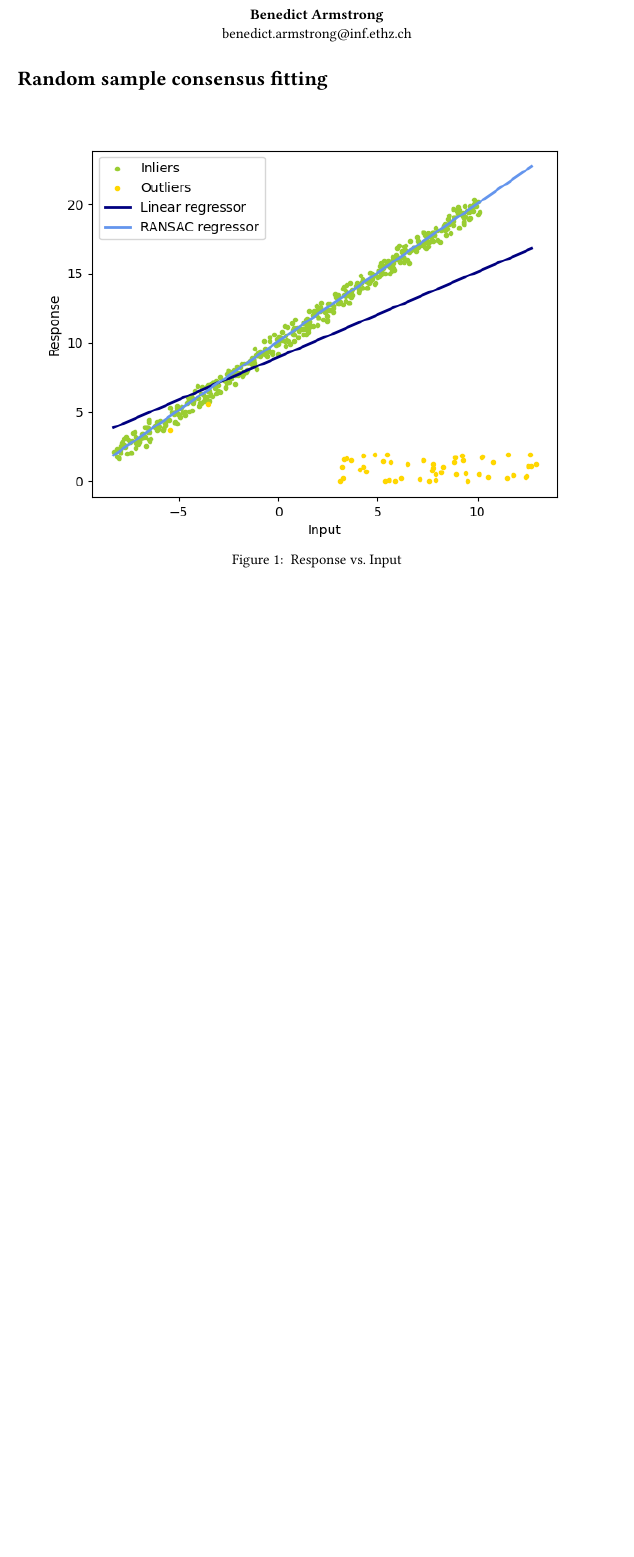
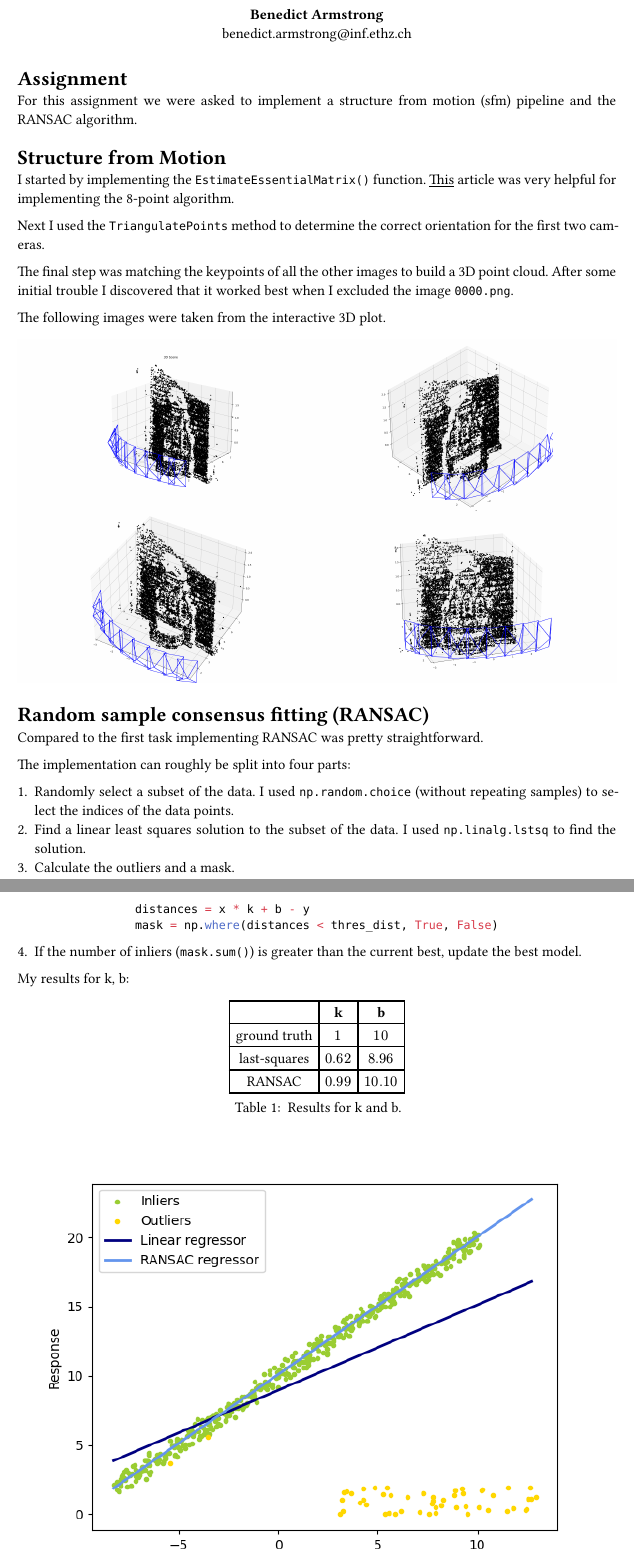
Before and after one commit to benedict-armstrong/ComputerVision, a Typst document (lab07/writeup/main.typ): part of the page before the commit and two parts of pages 1 and 2 of 2 after it, the two joined at a grey line, cut so that both start at the same text, the shorter picture padded with empty space. The pictures show the PDF file lab07/writeup/main.pdf that the author committed with the source.

Commit message:
added report lab 07

````diff
--- a/lab07/writeup/main.typ
+++ b/lab07/writeup/main.typ
@@ -9,4 +9,20 @@
   ),
 )
 
-= Random sample consensus fitting
+= Assignment
+
+For this assignment we were asked to implement a structure from motion (sfm) pipeline and the RANSAC algorithm.
+
+
+#show link: underline
+= Structure from Motion
+I started by implementing the `EstimateEssentialMatrix()` function. #link("https://cmsc426.github.io/sfm/", "This") article was very helpful for implementing the 8-point algorithm.
+
+Next I used the `TriangulatePoints` method to determine the correct orientation for the first two cameras.
+
+The final step was matching the keypoints of all the other images to build a 3D point cloud. After some initial trouble I discovered that it worked best when I excluded the image `0000.png`.
+
+The following images were taken from the interactive 3D plot.
+
+#grid(
+  columns: 2,
@@ -12,0 +43,24 @@
+= Random sample consensus fitting (RANSAC)
+Compared to the first task implementing RANSAC was pretty straightforward.
+
+The implementation can roughly be split into four parts:
+
+1. Randomly select a subset of the data. I used `np.random.choice` (without repeating samples) to select the indices of the data points.
+2. Find a linear least squares solution to the subset of the data. I used `np.linalg.lstsq` to find the solution.
+3. Calculate the outliers and a mask.
+
+#align(
+  center,
+  ```py
+  distances = x * k + b - y
+  mask = np.where(distances < thres_dist, True, False)
+  ```
+)
+
+4. If the number of inliers (`mask.sum()`) is greater than the current best, update the best model.
+
+My results for k, b:
+#align(
+  center,
+  figure(
+  table(
@@ -13,7 +70,21 @@
+  [], [*k*], [*b*],
+  [ground truth], [$1$], [$10$],
+  [last-squares], [$0.62$], [$8.96$],
+  [RANSAC], [$0.99$], [$10.10$],
+  ),
+  caption: [
+    Results for k and b.
+  ]
+  )
+)
+
+// 1 10
+// 0.615965657875546 8.961727141443642
+// 0.9941120730293844 10.101474316875253
 
 #figure(
   image("images/ransac/plot_1.png"),
   caption: [
-    Response vs. Input
+    Result of RANSAC on the provided data.
   ]
 )
````
Also changed, not shown: lab07/writeup/images/sfm/sfm1.png (added), lab07/writeup/images/sfm/sfm2.png (added), lab07/writeup/images/sfm/sfm3.png (added), lab07/writeup/images/sfm/sfm4.png (added), lab07/writeup/images/sfm/sfm5.png (added), lab07/writeup/images/sfm/sfm6.png (added), lab07/writeup/main.pdf, lab07/writeup/main.typ (19 more changed lines).
